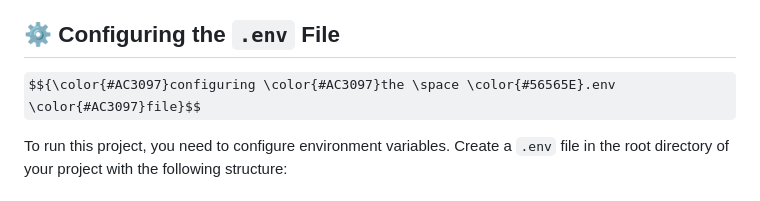
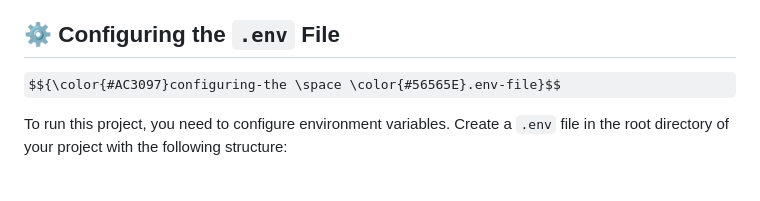
Before and after one commit to HassanMunene/AirbnbClone, a Markdown page: README.md, the part around the change. Drawn GitHub-style; some formulas as TeX source.

```diff
--- a/README.md
+++ b/README.md
@@ -201,7 +201,7 @@ This airbnb clone follows the Next.js **App Router** structure, with all major f
 - **`airbnb-logo-short.jsx`**: Contains the SVG for the short version of the Airbnb logo.
 
 ## ⚙️ Configuring the `.env` File
-$${\color{#AC3097}configuring \color{#AC3097}the \space \color{#56565E}.env \color{#AC3097}file}$$
+$${\color{#AC3097}configuring-the \space \color{#56565E}.env-file}$$
 
 To run this project, you need to configure environment variables. Create a `.env` file in the root directory of your project with the following structure:
 
```
